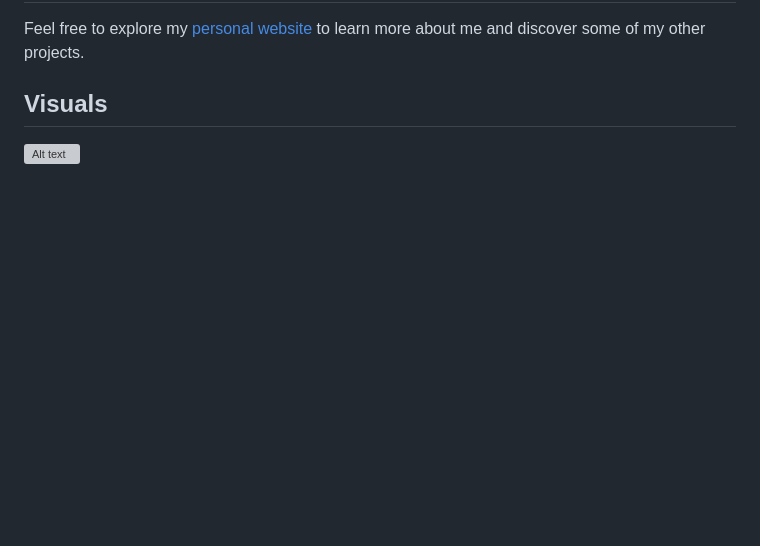
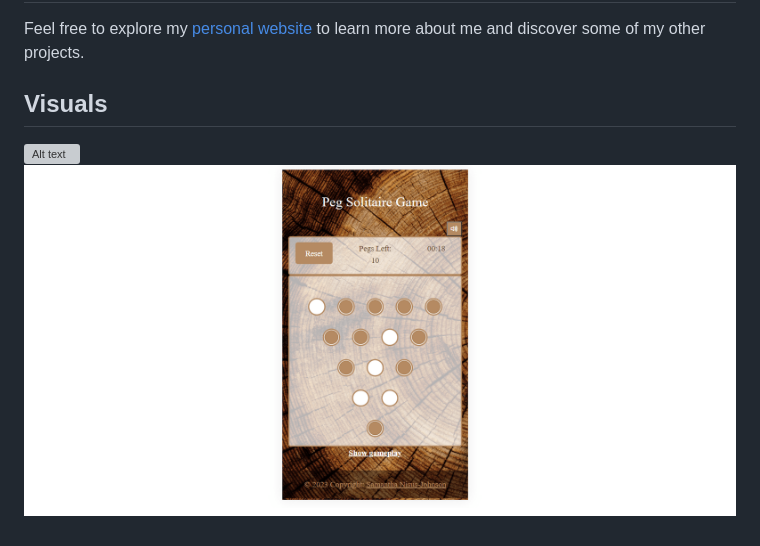
Before and after one commit to SamJohn87/peg_game, a Markdown page: Readme.md, the part around the change. Rendered like a GitHub page; pictures changed too: images/peg_game_mobile_version.png (added); blank space fills up the shorter version; grey boxes are pictures that could not be loaded.

Commit message:
added visual in readme file

```diff
--- a/Readme.md
+++ b/Readme.md
@@ -15,3 +15,4 @@ Feel free to explore my [personal website](https://samjohn87.github.io/) to lear
 ## Visuals
 
 ![Alt text](/images/peg_game_web_version.png)
+![Alt text](images/peg_game_mobile_version.png)
```
